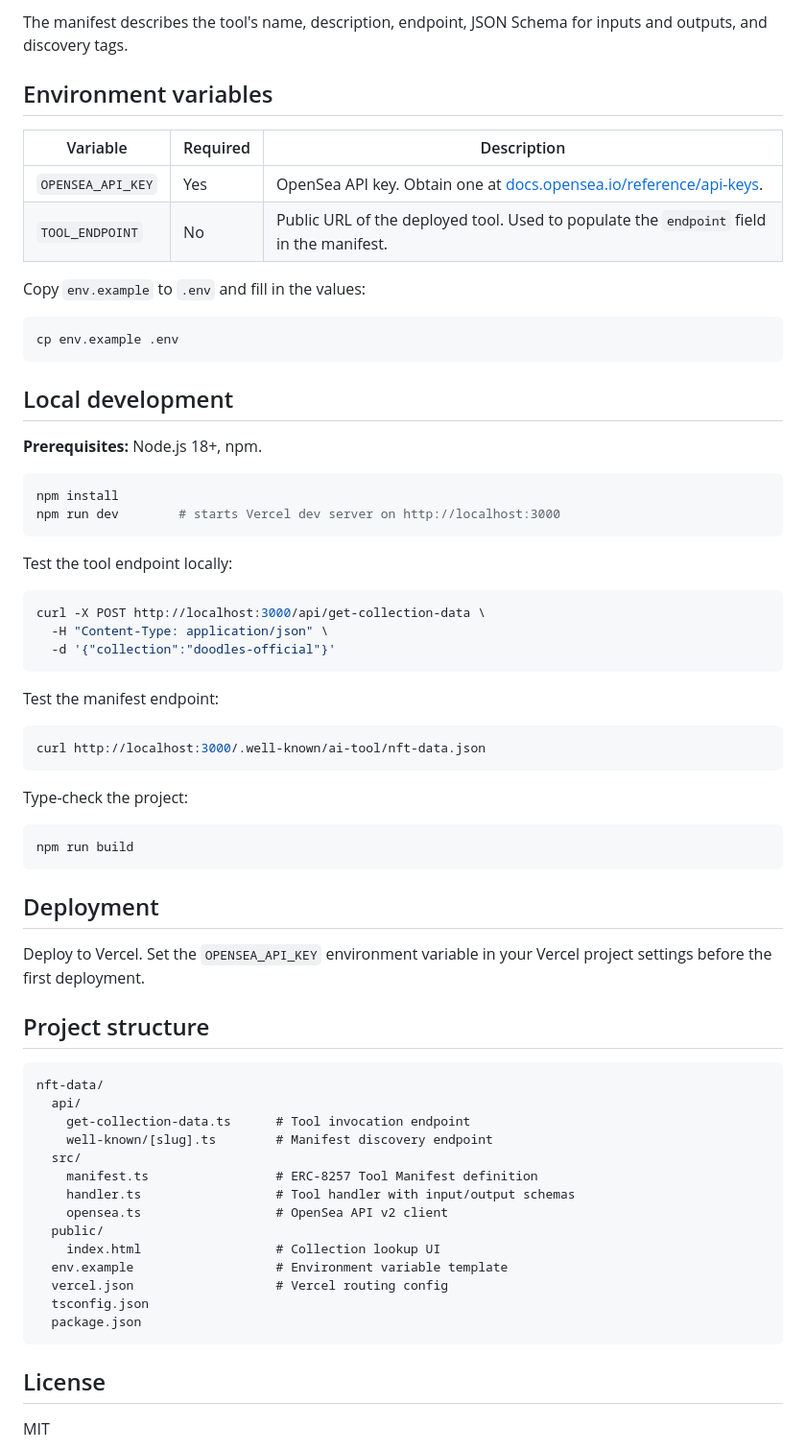
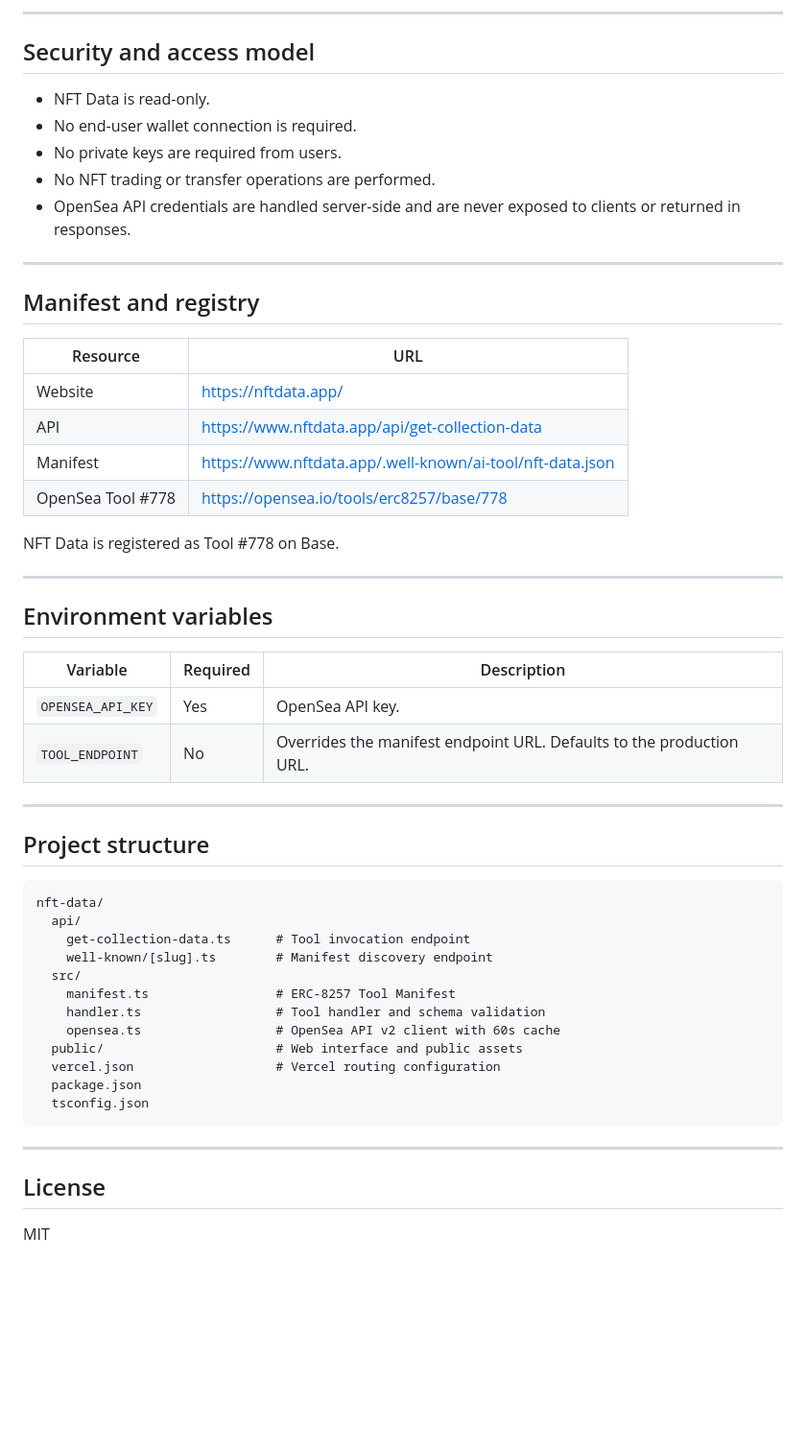
Before and after one commit to Nomad07/nft-data, a Markdown page: README.md, the part around one of its changes. Shown at 96% size. Drawn GitHub-style; blank space fills up the shorter version.

Commit message:
Update production README

````diff
--- a/README.md
+++ b/README.md
@@ -72,51 +171,37 @@ GET /.well-known/ai-tool/nft-data.json
 
-The manifest describes the tool's name, description, endpoint, JSON Schema for inputs and outputs, and discovery tags.
+---
+
+## Security and access model
+
+- NFT Data is read-only.
+- No end-user wallet connection is required.
+- No private keys are required from users.
+- No NFT trading or transfer operations are performed.
+- OpenSea API credentials are handled server-side and are never exposed to clients or returned in responses.
+
+---
+
+## Manifest and registry
+
+| Resource | URL |
+|----------|-----|
+| Website | https://nftdata.app/ |
+| API | https://www.nftdata.app/api/get-collection-data |
+| Manifest | https://www.nftdata.app/.well-known/ai-tool/nft-data.json |
+| OpenSea Tool #778 | https://opensea.io/tools/erc8257/base/778 |
+
+NFT Data is registered as Tool #778 on Base.
+
+---
 
 ## Environment variables
 
 | Variable | Required | Description |
 |----------|----------|-------------|
-| `OPENSEA_API_KEY` | Yes | OpenSea API key. Obtain one at [docs.opensea.io/reference/api-keys](https://docs.opensea.io/reference/api-keys). |
-| `TOOL_ENDPOINT` | No | Public URL of the deployed tool. Used to populate the `endpoint` field in the manifest. |
+| `OPENSEA_API_KEY` | Yes | OpenSea API key. |
+| `TOOL_ENDPOINT` | No | Overrides the manifest endpoint URL. Defaults to the production URL. |
 
-Copy `env.example` to `.env` and fill in the values:
-
-```bash
-cp env.example .env
-```
-
-## Local development
-
-**Prerequisites:** Node.js 18+, npm.
-
-```bash
-npm install
-npm run dev        # starts Vercel dev server on http://localhost:3000
-```
-
-Test the tool endpoint locally:
-
-```bash
-curl -X POST http://localhost:3000/api/get-collection-data \
-  -H "Content-Type: application/json" \
-  -d '{"collection":"doodles-official"}'
-```
-
-Test the manifest endpoint:
-
-```bash
-curl http://localhost:3000/.well-known/ai-tool/nft-data.json
-```
-
-Type-check the project:
-
-```bash
-npm run build
-```
-
-## Deployment
-
-Deploy to Vercel. Set the `OPENSEA_API_KEY` environment variable in your Vercel project settings before the first deployment.
+---
 
 ## Project structure
 
@@ -126,16 +211,16 @@ nft-data/
     get-collection-data.ts      # Tool invocation endpoint
     well-known/[slug].ts        # Manifest discovery endpoint
   src/
-    manifest.ts                 # ERC-8257 Tool Manifest definition
-    handler.ts                  # Tool handler with input/output schemas
-    opensea.ts                  # OpenSea API v2 client
-  public/
-    index.html                  # Collection lookup UI
-  env.example                   # Environment variable template
-  vercel.json                   # Vercel routing config
+    manifest.ts                 # ERC-8257 Tool Manifest
+    handler.ts                  # Tool handler and schema validation
+    opensea.ts                  # OpenSea API v2 client with 60s cache
+  public/                       # Web interface and public assets
+  vercel.json                   # Vercel routing configuration
+  package.json
   tsconfig.json
-  package.json
 ```
+
+---
 
 ## License
 
````
Also changed, not shown: other parts of README.md (+134 -35 lines).
